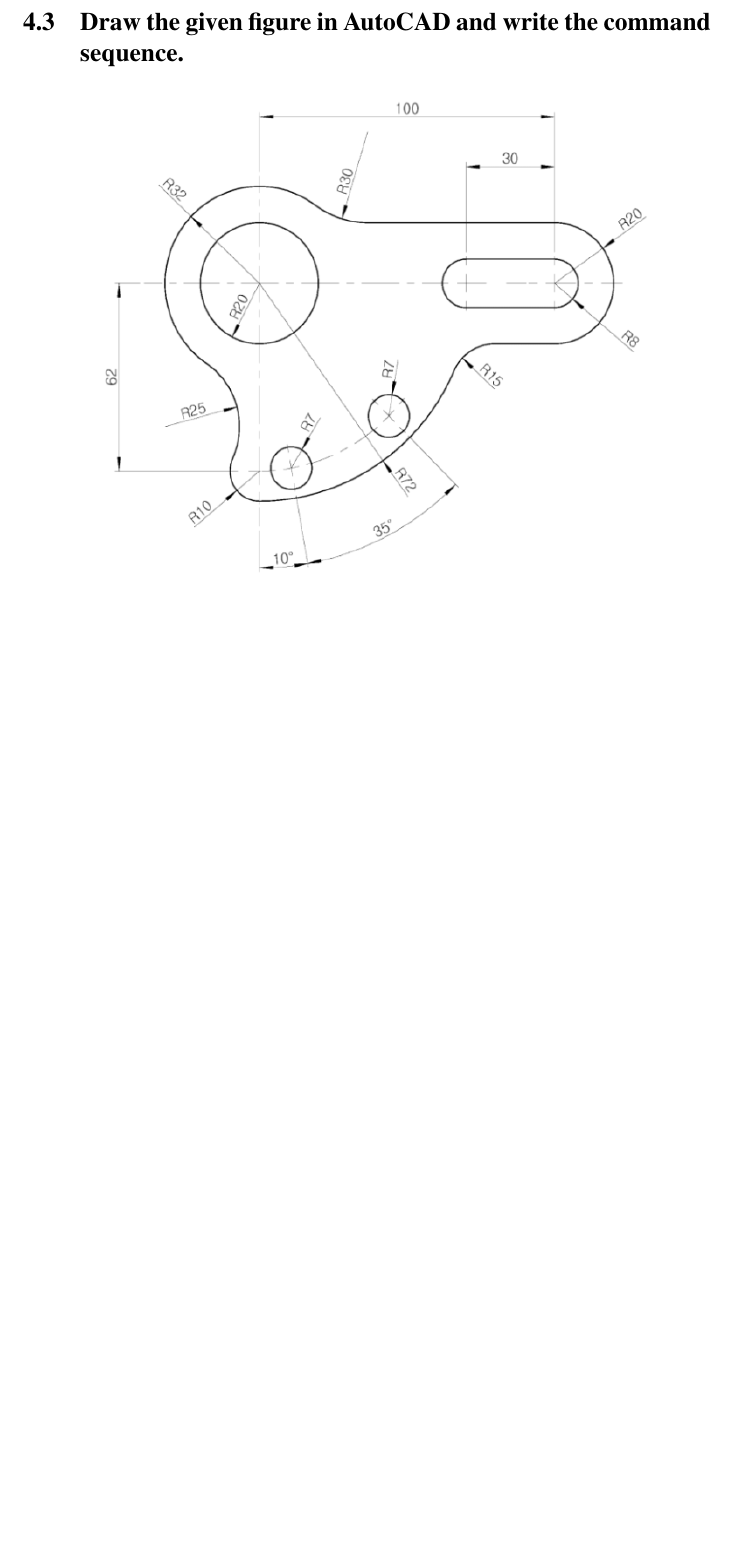
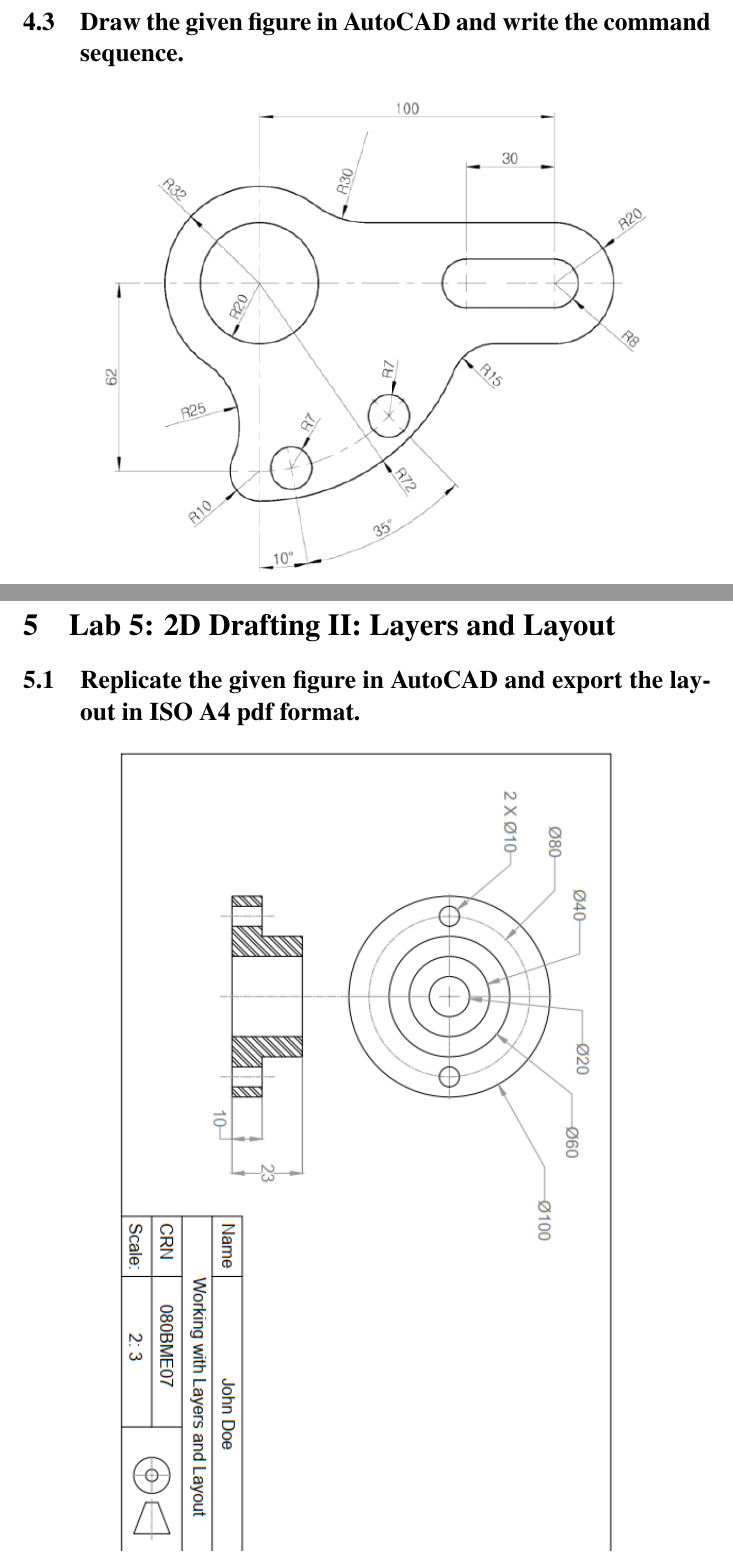
Before and after one commit to shredderbvek/AutoCAD-laboratory-tasks, a LaTeX document (weeklyTasks.tex): part of page 10 of 10 before the commit and two parts of pages 10 and 11 of 12 after it, the two joined at a grey line, cut so that both start at the same text, the shorter picture padded with empty space. The pictures show the PDF file weeklyTasks.pdf that the author committed with the source.

Commit message:
added lab 5

```diff
--- a/weeklyTasks.tex
+++ b/weeklyTasks.tex
@@ -55,4 +55,9 @@
 		\includegraphics[width = 12cm, height = 10cm]{gfx/l4t\n.PNG}
 	\end{center}
 }
-
+%lab 5
+\section{Lab 5: 2D Drafting II: Layers and Layout}
+\subsection{Replicate the given figure in AutoCAD and export the layout in ISO A4 pdf format.}
+\begin{center}
+	\includegraphics[scale = 0.8]{gfx/l5t1.PNG}
+\end{center}
```
Also changed, not shown: gfx/l5t1.PNG (added), gfx/l5t2.PNG (added), weeklyTasks.pdf, weeklyTasks.tex (8 more changed lines), 5 other files.
